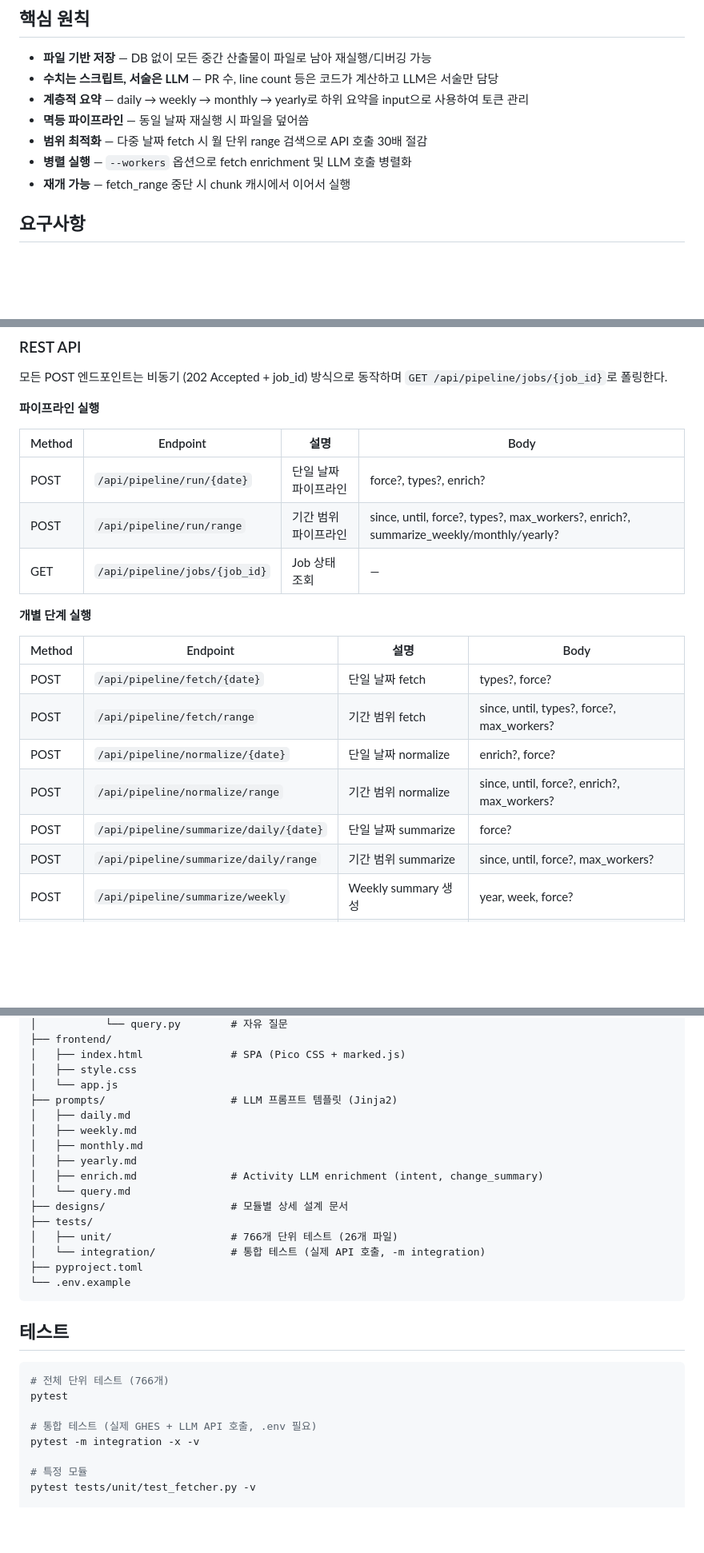
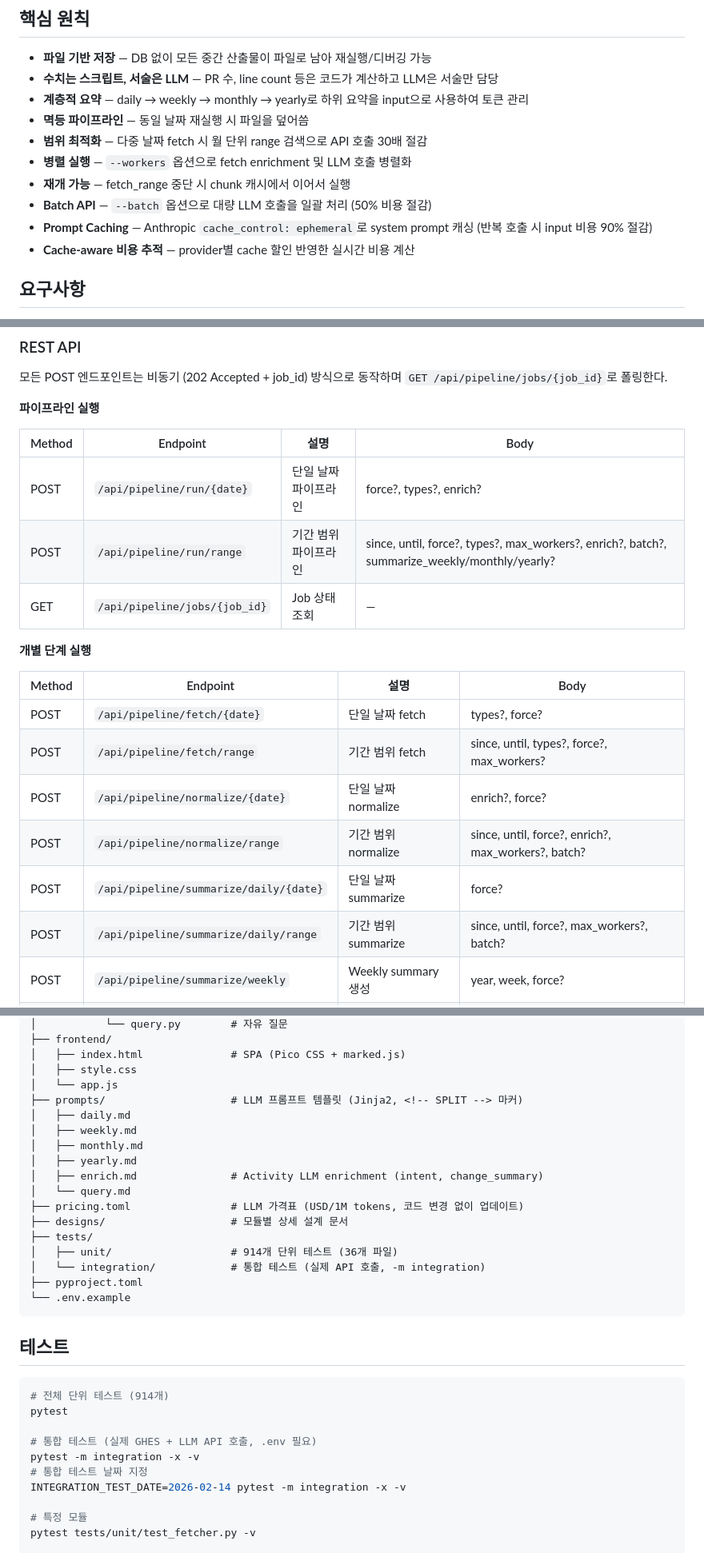
Before and after one commit to YongseopKim/work-recap, a Markdown page: README.md, 3 parts joined by grey strips. Shown at 80% size. Drawn GitHub-style; blank space fills up the shorter version.

````diff
--- a/README.md
+++ b/README.md
@@ -12,6 +12,9 @@ LLM 기반으로 일/주/월/년 단위 업무 요약을 자동 생성하는 개
 - **범위 최적화** — 다중 날짜 fetch 시 월 단위 range 검색으로 API 호출 30배 절감
 - **병렬 실행** — `--workers` 옵션으로 fetch enrichment 및 LLM 호출 병렬화
 - **재개 가능** — fetch_range 중단 시 chunk 캐시에서 이어서 실행
+- **Batch API** — `--batch` 옵션으로 대량 LLM 호출을 일괄 처리 (50% 비용 절감)
+- **Prompt Caching** — Anthropic `cache_control: ephemeral`로 system prompt 캐싱 (반복 호출 시 input 비용 90% 절감)
+- **Cache-aware 비용 추적** — provider별 cache 할인 반영한 실시간 비용 계산
 
 ## 요구사항
 
@@ -180,7 +194,7 @@ uvicorn workrecap.api.app:app --reload
 | Method | Endpoint | 설명 | Body |
 |--------|----------|------|------|
 | POST | `/api/pipeline/run/{date}` | 단일 날짜 파이프라인 | force?, types?, enrich? |
-| POST | `/api/pipeline/run/range` | 기간 범위 파이프라인 | since, until, force?, types?, max_workers?, enrich?, summarize_weekly/monthly/yearly? |
+| POST | `/api/pipeline/run/range` | 기간 범위 파이프라인 | since, until, force?, types?, max_workers?, enrich?, batch?, summarize_weekly/monthly/yearly? |
 | GET | `/api/pipeline/jobs/{job_id}` | Job 상태 조회 | — |
 
 **개별 단계 실행**
@@ -190,9 +204,9 @@ uvicorn workrecap.api.app:app --reload
 | POST | `/api/pipeline/fetch/{date}` | 단일 날짜 fetch | types?, force? |
 | POST | `/api/pipeline/fetch/range` | 기간 범위 fetch | since, until, types?, force?, max_workers? |
 | POST | `/api/pipeline/normalize/{date}` | 단일 날짜 normalize | enrich?, force? |
-| POST | `/api/pipeline/normalize/range` | 기간 범위 normalize | since, until, force?, enrich?, max_workers? |
+| POST | `/api/pipeline/normalize/range` | 기간 범위 normalize | since, until, force?, enrich?, max_workers?, batch? |
 | POST | `/api/pipeline/summarize/daily/{date}` | 단일 날짜 summarize | force? |
-| POST | `/api/pipeline/summarize/daily/range` | 기간 범위 summarize | since, until, force?, max_workers? |
+| POST | `/api/pipeline/summarize/daily/range` | 기간 범위 summarize | since, until, force?, max_workers?, batch? |
 | POST | `/api/pipeline/summarize/weekly` | Weekly summary 생성 | year, week, force? |
 | POST | `/api/pipeline/summarize/monthly` | Monthly summary 생성 | year, month, force? |
 | POST | `/api/pipeline/summarize/yearly` | Yearly summary 생성 | year, force? |
@@ -298,16 +316,17 @@ work-recap/
 │   ├── index.html              # SPA (Pico CSS + marked.js)
 │   ├── style.css
 │   └── app.js
-├── prompts/                    # LLM 프롬프트 템플릿 (Jinja2)
+├── prompts/                    # LLM 프롬프트 템플릿 (Jinja2, <!-- SPLIT --> 마커)
 │   ├── daily.md
 │   ├── weekly.md
 │   ├── monthly.md
 │   ├── yearly.md
 │   ├── enrich.md               # Activity LLM enrichment (intent, change_summary)
 │   └── query.md
+├── pricing.toml                # LLM 가격표 (USD/1M tokens, 코드 변경 없이 업데이트)
 ├── designs/                    # 모듈별 상세 설계 문서
 ├── tests/
-│   ├── unit/                   # 766개 단위 테스트 (26개 파일)
+│   ├── unit/                   # 914개 단위 테스트 (36개 파일)
 │   └── integration/            # 통합 테스트 (실제 API 호출, -m integration)
 ├── pyproject.toml
 └── .env.example
@@ -316,11 +335,13 @@ work-recap/
 ## 테스트
 
 ```bash
-# 전체 단위 테스트 (766개)
+# 전체 단위 테스트 (914개)
 pytest
 
 # 통합 테스트 (실제 GHES + LLM API 호출, .env 필요)
 pytest -m integration -x -v
+# 통합 테스트 날짜 지정
+INTEGRATION_TEST_DATE=2026-02-14 pytest -m integration -x -v
 
 # 특정 모듈
 pytest tests/unit/test_fetcher.py -v
````
Also changed, not shown: other parts of README.md (+36 -15 lines), CLAUDE.md (+2 -2 lines).
